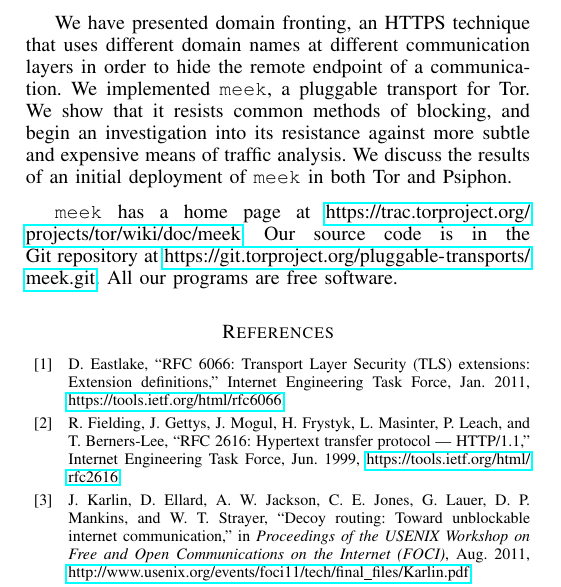
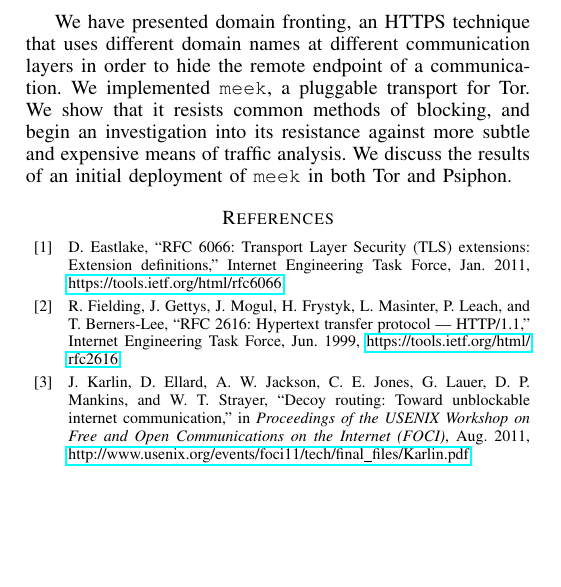
Before and after one commit to oxtoacart/cs261n, a LaTeX paper (docs/meek.tex): part of one column of page 11 of 12, cut so that both start at the same text, the shorter picture padded with empty space. Compiled offline with pdfLaTeX.

Commit message:
Blank out the home page and source code links.

```diff
--- a/docs/meek.tex
+++ b/docs/meek.tex
@@ -1714,11 +1714,13 @@
 We discuss the results of an initial deployment of \meek\
 in both Tor and Psiphon.
 
-\meek\ has a home page at
-\url{https://trac.torproject.org/projects/tor/wiki/doc/meek}.
-Our source code is in the Git repository at
-\url{https://git.torproject.org/pluggable-transports/meek.git}.
-All our programs are free software.
+% ANON
+% \meek\ has a home page at
+% \url{https://trac.torproject.org/projects/tor/wiki/doc/meek}.
+% Our source code is in the Git repository at
+% \url{https://git.torproject.org/pluggable-transports/meek.git}.
+% All our programs are free software.
+
 % As of version 0.9 (June~19, 2014), the source code consists of
 % about 1,100 lines of Go for the client programs,
 % 400 lines for \meekserver, and
```
